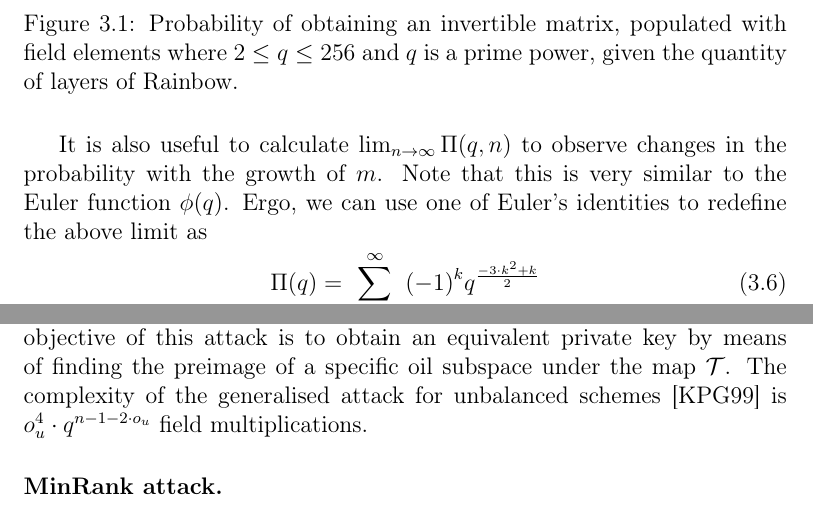
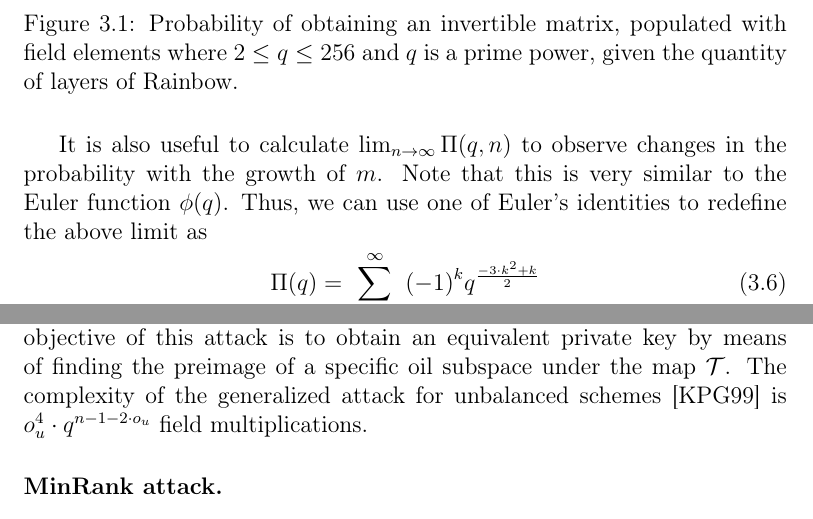
Before and after one commit to zambonin/msc, a LaTeX thesis (main.tex): two parts of pages 13 and 16 of 28, joined at a grey line, cut so that both start at the same text. Compiled offline with pdfLaTeX.

Commit message:
overleaf_to_git: update main.tex from r3291 to r3293

```diff
--- a/main.tex
+++ b/main.tex
@@ -350,7 +350,7 @@ $v_{i} = i \cdot \ceil{\frac{n}{u}}$ and approximate to $n$ when needed.
 
 It is also useful to calculate $\lim_{n \to \infty} \Pi(q, n)$ to observe
 changes in the probability with the growth of $m$. Note that this is very
-similar to the Euler function $\phi(q)$. Ergo, we can use one of Euler's
+similar to the Euler function $\phi(q)$. Thus, we can use one of Euler's
 identities to redefine the above limit as
 \begin{align}
   \Pi(q) = \sum_{k = -\infty}^{\infty}
@@ -501,7 +501,7 @@ attacks that also work on the UOV signature scheme. This attack was originally
 created by Kipnis and Shamir~\cite{Kipnis:199808} to break the Balanced
 Oil-Vinegar scheme. The objective of this attack is to obtain an equivalent
 private key by means of finding the preimage of a specific oil subspace under
-the map $\mathcal{T}$. The complexity of the generalised attack for unbalanced
+the map $\mathcal{T}$. The complexity of the generalized attack for unbalanced
 schemes~\cite{Kipnis:199904} is
 $o_{u}^{4} \cdot q^{n - 1 - 2 \cdot o_{u}}$ field multiplications.
 
```
